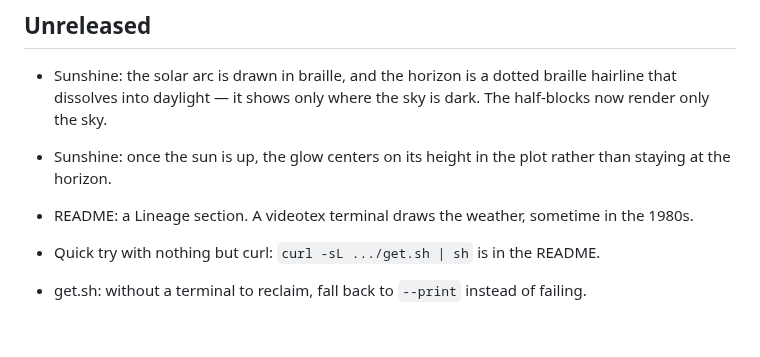
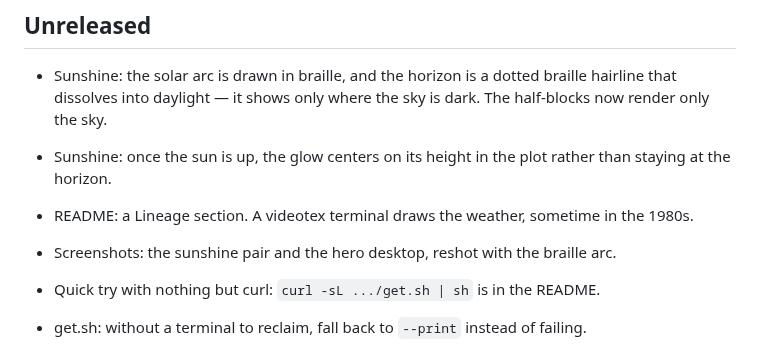
Before and after one commit to ashuttl/linecast, a Markdown page: CHANGELOG.md, the part around the change. GitHub-like rendering; blank space fills up the shorter version.

Commit message:
Screenshots: sunshine pair and hero reshot with the braille arc
Co-Authored-By: Claude Fable 5 <noreply@anthropic.com>

```diff
--- a/CHANGELOG.md
+++ b/CHANGELOG.md
@@ -13,6 +13,8 @@ Notable changes, by release. Notes for the next release collect under
 
 - README: a Lineage section. A videotex terminal draws the weather,
   sometime in the 1980s.
+- Screenshots: the sunshine pair and the hero desktop, reshot with
+  the braille arc.
 
 - Quick try with nothing but curl: `curl -sL .../get.sh | sh` is in
   the README.
```
Also changed, not shown: screenshots/sunshine-day.png, screenshots/sunshine-dusk.png, 1 other file.
